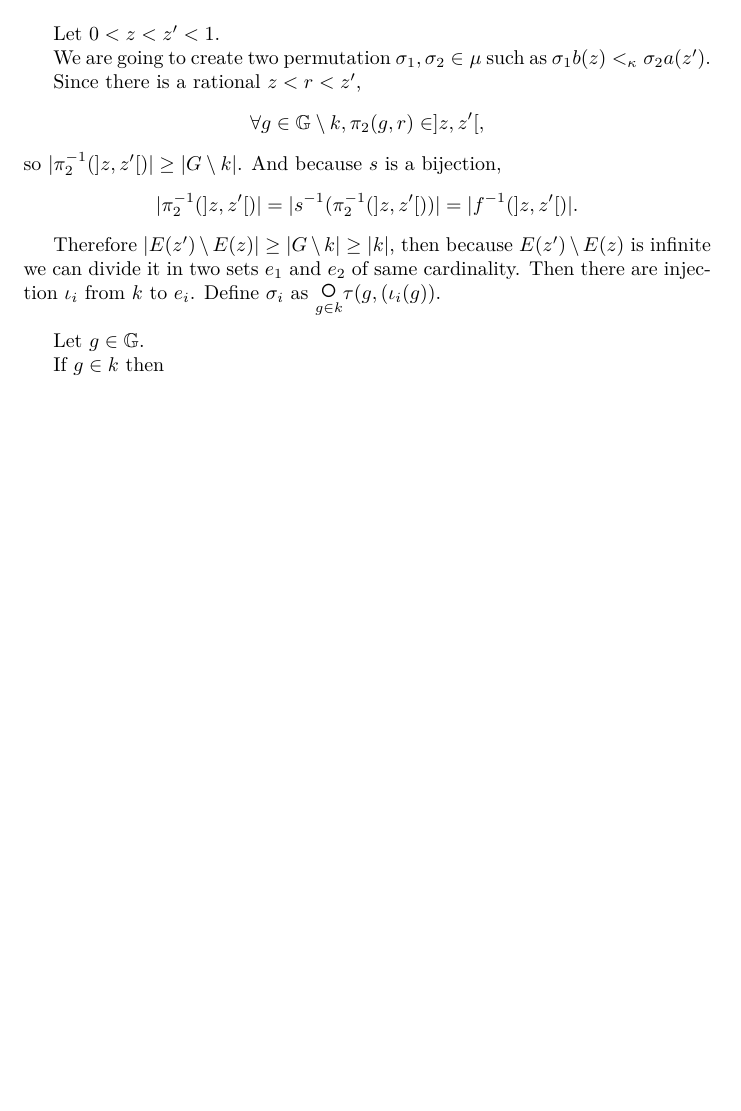
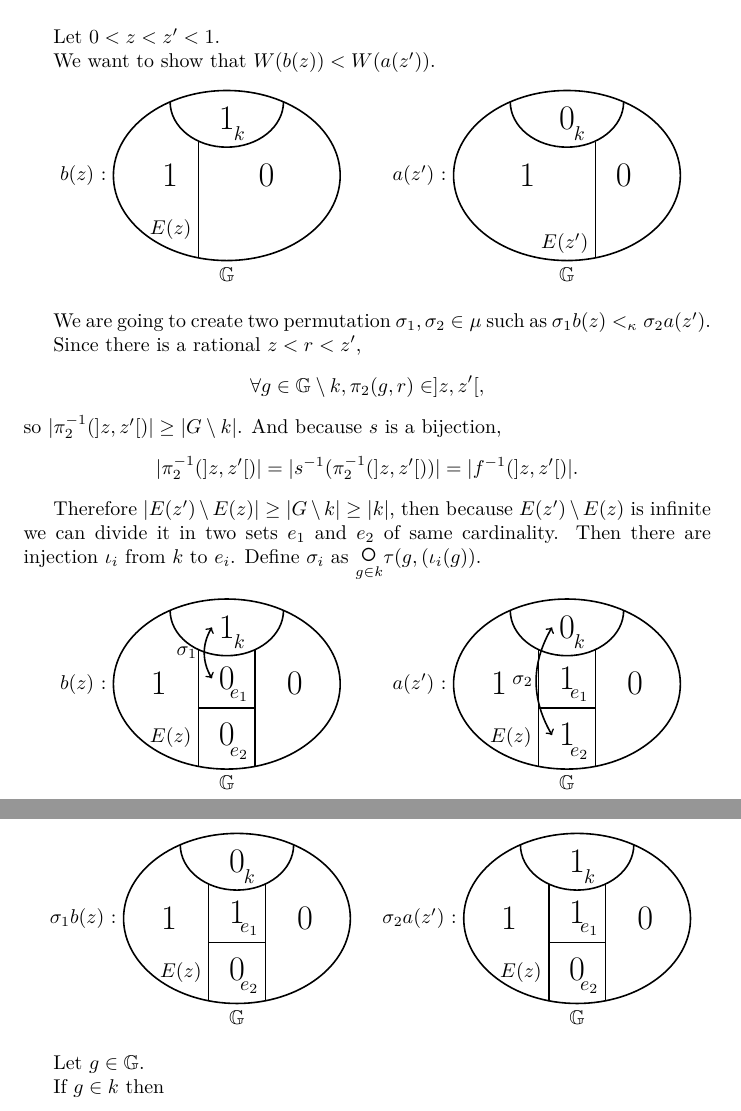
Before and after one commit to nicomarg/IntergenerationalEquityResults, a LaTeX document (src/new_results.tex): part of page 3 of 4 before the commit and two parts of pages 3 and 4 of 4 after it, the two joined at a grey line, cut so that both start at the same text, the shorter picture padded with empty space. Compiled offline with pdfLaTeX.

Commit message:
J'ai fait plein de dessins !

```diff
--- a/src/new_results.tex
+++ b/src/new_results.tex
@@ -4,6 +4,7 @@
 \usepackage{lmodern}
 \usepackage[english]{babel}
 \usepackage{amsmath, amssymb, amsthm, stmaryrd}
+\usepackage{tikz}
 
 \newcommand{\G}{\mathbb{G}}
 
@@ -107,9 +108,56 @@ $[W(a(z)),W(b(z))]$ are disjoint and non empty.
         k\\a(z)&\text{else}\end{array}\right.\right)_{g\in\mathbb G}$ for $0<z<1$.
   \end{itemize}
 
-  Therefore $\forall g\in k, a(z)_g=0$ and $b(z)_g=1$, so $a(z)<_\kappa b(z)$. \\
+  Therefore $\forall g\in k, a(z)_g=0$ and $b(z)_g=1$, so $a(z)<_\kappa b(z)$.
+
+  \begin{center}
+    \begin{tikzpicture}
+      \foreach \x/\lettre/\dansk in {0/a/0, 6/b/1} {
+        \node[left]       (\lettre) at (\x-2,0) {$\lettre(z)$ :};
+        \draw[thick]      (\x,0) ellipse (2 and 1.5);
+        \node[below]      (G\x) at (\x,-1.5) {$\mathbb G$};
+        \draw[thick]      (\x-1,1.3) arc (-180:0:1 and 0.8);
+        \node[above right](k\x) at (\x,0.5) {$k$};
+        \path[thick]      (\x,0.5) edge (\x,-1.5);
+        \node[above left] (Ez\x) at (\x,-1.5) {$E(z)$};
+        \node             (1\x) at (\x-1,0) {\LARGE{1}};
+        \node             (0\x) at (\x+1,0) {\LARGE{0}};
+        \node             (\dansk\x) at (\x,1) {\LARGE{\dansk}};
+      }
+    \end{tikzpicture}
+  \end{center}
 
   Let $0<z<z'<1$.
+
+  We want to show that $W(b(z))<W(a(z'))$.
+
+  \begin{center}
+    \begin{tikzpicture}
+      % b(z)
+      \node[left]       (bz) at (0-2,0) {$b(z)$ :};
+      \draw[thick]      (0,0) ellipse (2 and 1.5);
+      \node[below]      (G0) at (0,-1.5) {$\mathbb G$};
+      \draw[thick]      (0-1,1.3) arc (-180:0:1 and 0.8);
+      \node[above right](k0) at (0,0.5) {$k$};
+      \path[thick]      (-0.5,0.6) edge (-0.5,-1.45);
+      \node[above left] (Ez0) at (-0.5,-1.25) {$E(z)$};
+      \node             (1b) at (-1,0) {\LARGE{1}};
+      \node             (0b) at (0.7,0) {\LARGE{0}};
+      \node             (1b) at (0,1) {\LARGE{1}};
+
+      % a(z')
+      \node[left]       (az) at (6-2,0) {$a(z')$ :};
+      \draw[thick]      (6,0) ellipse (2 and 1.5);
+      \node[below]      (G6) at (6,-1.5) {$\mathbb G$};
+      \draw[thick]      (6-1,1.3) arc (-180:0:1 and 0.8);
+      \node[above right](k6) at (6,0.5) {$k$};
+      \path[thick]      (6.5,0.6) edge (6.5,-1.45);
+      \node[above left] (Ez6) at (6.5,-1.5) {$E(z')$};
+      \node             (16) at (6-0.7,0) {\LARGE{1}};
+      \node             (06) at (6+1,0) {\LARGE{0}};
+      \node             (06) at (6,1) {\LARGE{0}};
+    \end{tikzpicture}
+  \end{center}
 
   We are going to create two permutation $\sigma_1,\sigma_2\in\mu$ such as
   $\sigma_1 b(z)<_\kappa \sigma_2 a(z')$.
@@ -123,7 +171,53 @@ $[W(a(z)),W(b(z))]$ are disjoint and non empty.
   $E(z')\setminus E(z)$ is infinite we can divide it in two sets $e_1$ and
   $e_2$ of same cardinality. Then there are injection $\iota_i$ from $k$ to
   $e_i$. Define $\sigma_i$ as $\underset{g\in k}{\text{\LARGE $\circ$}}
-  \tau(g,(\iota_i(g))$. \\
+  \tau(g,(\iota_i(g))$.
+
+  \begin{center}
+    \begin{tikzpicture}
+      \foreach \x/\noeud/\k/\e/\s in {0/b(z)/1/0/1, 6/a(z')/0/1/2} {
+        \node[left]       (bz) at (\x-2,0) {$\noeud$ :};
+        \draw[thick]      (\x,0) ellipse (2 and 1.5);
+        \node[below]      (G0) at (\x,-1.5) {$\mathbb G$};
+        \draw[thick]      (\x-1,1.3) arc (-180:0:1 and 0.8);
+        \node[above right](k0) at (\x,0.5) {$k$};
+        \path[thick]      (\x-.5,0.6) edge (\x-.5,-1.45);
+        \path[thick]      (\x+0.5,0.6) edge (\x+0.5,-1.45);
+        \path[thick]      (\x+0.5,-0.425) edge (\x-.5,-0.425);
+        \node[above left] (Ez) at (\x-0.5,-1.25) {$E(z)$};
+        \node[above left] (te1) at (\x+.5,-0.425) {$e_1$};
+        \node[above left] (te2) at (\x+.5,-1.45) {$e_2$};
+        \node             (1Ez) at (\x-1.2,0) {\LARGE{1}};
+        \node             (0G) at (\x+1.2,0) {\LARGE{0}};
+        \node             (e1) at (\x,0.1) {\LARGE{\e}};
+        \node             (e2) at (\x,-0.9) {\LARGE{\e}};
+        \node             (k) at (\x,1) {\LARGE{\k}};
+        \path[<->, thick] (e\s.west) edge [bend left] node[left=-2*\e] {$\sigma_{\s}$} (k.west);
+      }
+    \end{tikzpicture}
+  \end{center}
+  \begin{center}
+    \begin{tikzpicture}
+      \foreach \x/\noeud/\k in {0/\sigma_1b(z)/0, 6/\sigma_2a(z')/1} {
+        \node[left]       (bz) at (\x-2,0) {$\noeud$ :};
+        \draw[thick]      (\x,0) ellipse (2 and 1.5);
+        \node[below]      (G0) at (\x,-1.5) {$\mathbb G$};
+        \draw[thick]      (\x-1,1.3) arc (-180:0:1 and 0.8);
+        \node[above right](k0) at (\x,0.5) {$k$};
+        \path[thick]      (\x-.5,0.6) edge (\x-.5,-1.45);
+        \path[thick]      (\x+0.5,0.6) edge (\x+0.5,-1.45);
+        \path[thick]      (\x+0.5,-0.425) edge (\x-.5,-0.425);
+        \node[above left] (Ez) at (\x-0.5,-1.25) {$E(z)$};
+        \node[above left] (e1) at (\x+.5,-0.425) {$e_1$};
+        \node[above left] (e2) at (\x+.5,-1.45) {$e_2$};
+        \node             (1) at (\x-1.2,0) {\LARGE{1}};
+        \node             (0) at (\x+1.2,0) {\LARGE{0}};
+        \node             (1) at (\x,0.1) {\LARGE{1}};
+        \node             (0) at (\x,-0.9) {\LARGE{0}};
+        \node             (1) at (\x,1) {\LARGE{\k}};
+      }
+    \end{tikzpicture}
+  \end{center}
 
   Let $g\in\mathbb G$.
 
```
Also changed, not shown: src/new_results.tex (4 more changed lines).
